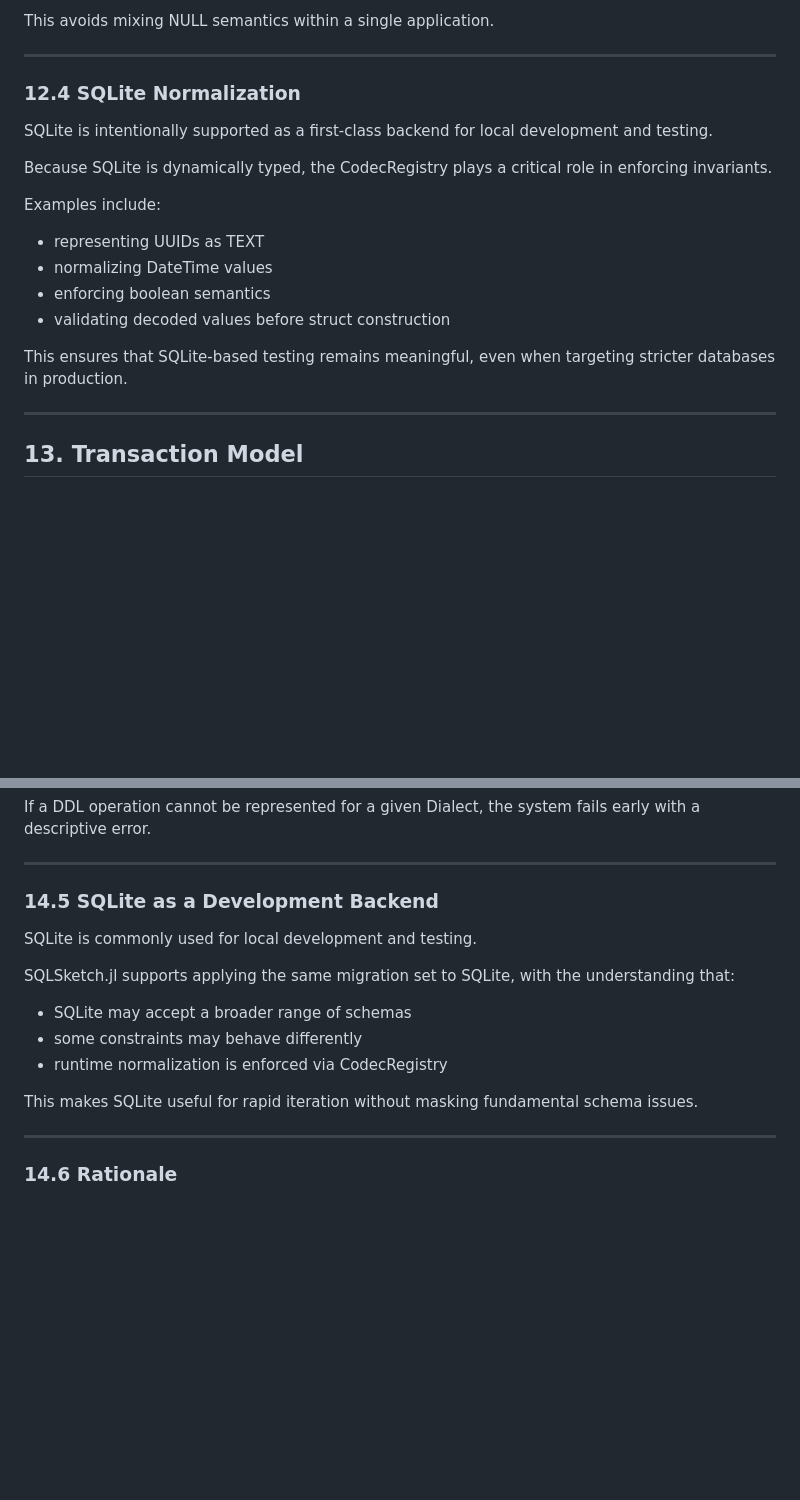
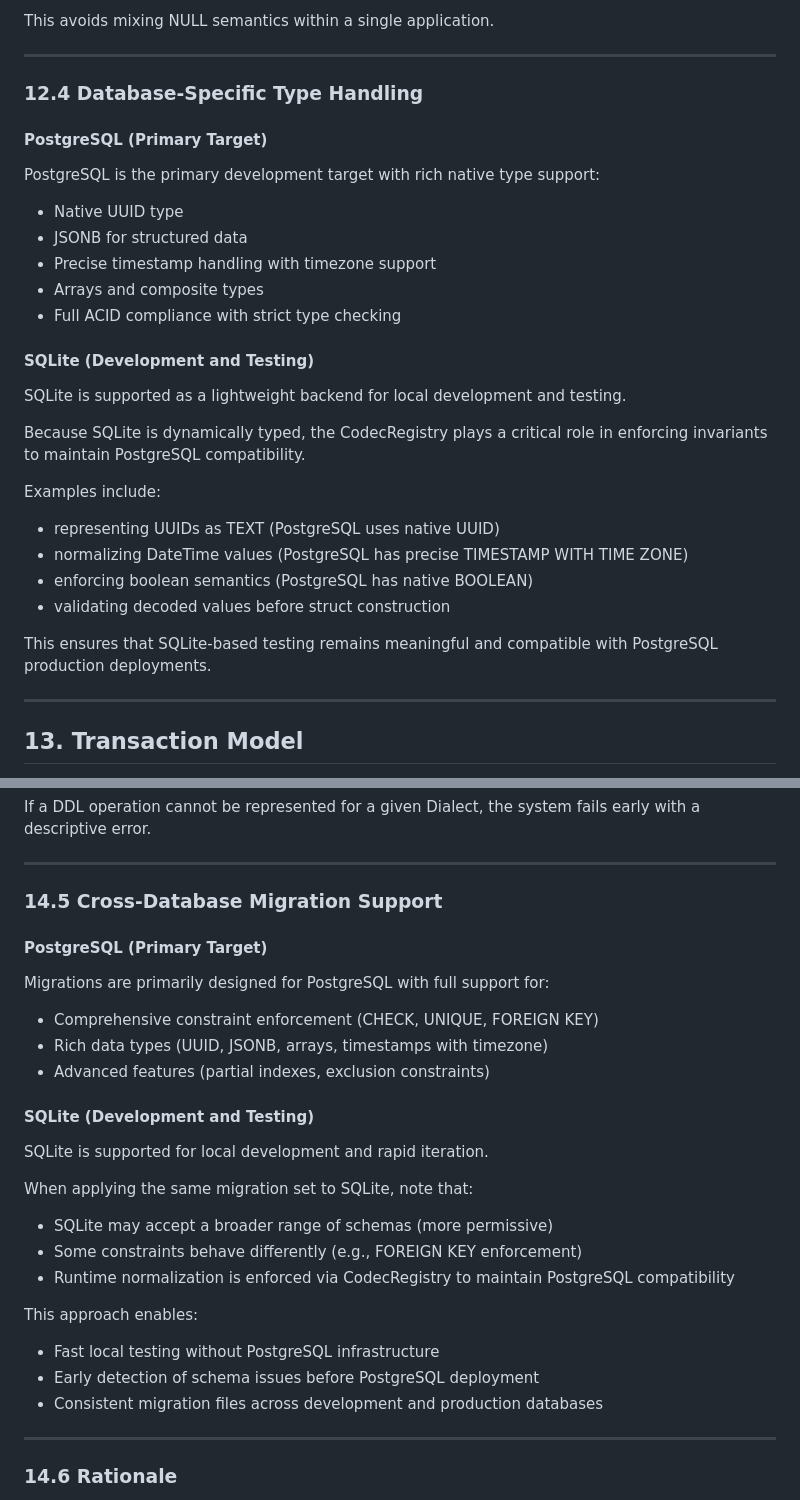
Before and after one commit to daikichiba9511/SQLSketch.jl, a Markdown page: docs/design.md, 2 parts joined by grey strips. GitHub-like rendering; blank space fills up the shorter version.

Commit message:
docs: shift focus to PostgreSQL-first development
Update READMEs and design documentation to officially adopt a
PostgreSQL-first development strategy.

- Design Goals: Prioritize PostgreSQL native features (UUID, JSONB,
  strict types).
- Type Handling: Clarify that SQLite is now a dev/test backend, with
  CodecRegistry enforcing PostgreSQL compatibility.
- Migrations: Define PostgreSQL as the primary target for schema
  constraints and migrations.
- Fix minor typography issues in design.md.

```diff
--- a/docs/design.md
+++ b/docs/design.md
@@ -669,23 +669,34 @@ This avoids mixing NULL semantics within a single application.
 
 ---
 
-### 12.4 SQLite Normalization
+### 12.4 Database-Specific Type Handling
 
-SQLite is intentionally supported as a first-class backend
-for local development and testing.
+#### PostgreSQL (Primary Target)
+
+PostgreSQL is the primary development target with rich native type support:
+
+- Native UUID type
+- JSONB for structured data
+- Precise timestamp handling with timezone support
+- Arrays and composite types
+- Full ACID compliance with strict type checking
+
+#### SQLite (Development and Testing)
+
+SQLite is supported as a lightweight backend for local development and testing.
 
 Because SQLite is dynamically typed, the CodecRegistry plays
-a critical role in enforcing invariants.
+a critical role in enforcing invariants to maintain PostgreSQL compatibility.
 
 Examples include:
 
-- representing UUIDs as TEXT
-- normalizing DateTime values
-- enforcing boolean semantics
+- representing UUIDs as TEXT (PostgreSQL uses native UUID)
+- normalizing DateTime values (PostgreSQL has precise TIMESTAMP WITH TIME ZONE)
+- enforcing boolean semantics (PostgreSQL has native BOOLEAN)
 - validating decoded values before struct construction
 
-This ensures that SQLite-based testing remains meaningful,
-even when targeting stricter databases in production.
+This ensures that SQLite-based testing remains meaningful
+and compatible with PostgreSQL production deployments.
 
 ---
 
@@ -839,19 +850,30 @@ the system fails early with a descriptive error.
 
 ---
 
-### 14.5 SQLite as a Development Backend
+### 14.5 Cross-Database Migration Support
 
-SQLite is commonly used for local development and testing.
+#### PostgreSQL (Primary Target)
 
-SQLSketch.jl supports applying the same migration set to SQLite,
-with the understanding that:
+Migrations are primarily designed for PostgreSQL with full support for:
 
-- SQLite may accept a broader range of schemas
-- some constraints may behave differently
-- runtime normalization is enforced via CodecRegistry
+- Comprehensive constraint enforcement (CHECK, UNIQUE, FOREIGN KEY)
+- Rich data types (UUID, JSONB, arrays, timestamps with timezone)
+- Advanced features (partial indexes, exclusion constraints)
 
-This makes SQLite useful for rapid iteration without
-masking fundamental schema issues.
+#### SQLite (Development and Testing)
+
+SQLite is supported for local development and rapid iteration.
+
+When applying the same migration set to SQLite, note that:
+
+- SQLite may accept a broader range of schemas (more permissive)
+- Some constraints behave differently (e.g., FOREIGN KEY enforcement)
+- Runtime normalization is enforced via CodecRegistry to maintain PostgreSQL compatibility
+
+This approach enables:
+- Fast local testing without PostgreSQL infrastructure
+- Early detection of schema issues before PostgreSQL deployment
+- Consistent migration files across development and production databases
 
 ---
 
```
Also changed, not shown: other parts of docs/design.md (+3 -3 lines), README.ja.md (+1 -1 lines), README.md (+1 -1 lines).
